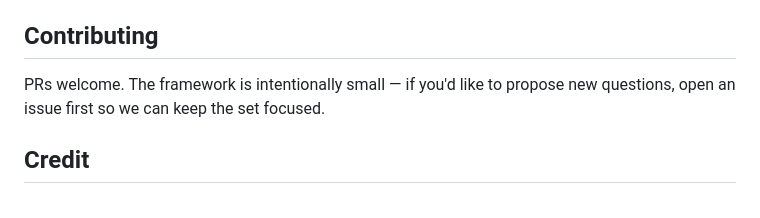
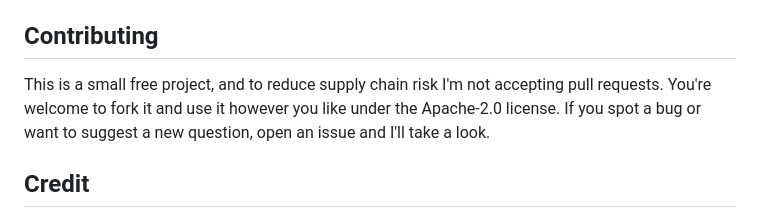
Before and after one commit to dannyliv/AGENT-Risk-Framework, a Markdown page: README.md, the part around the change. GitHub-like rendering.

Commit message:
docs: not accepting PRs (supply-chain risk); fork freely (#1)
Co-authored-by: llmhardware <llmhardware@users.noreply.github.com>

```diff
--- a/README.md
+++ b/README.md
@@ -128,7 +128,7 @@ Works in the latest Chrome, Safari, Firefox, and Edge. `SubtleCrypto.digest('SHA
 
 ## Contributing
 
-PRs welcome. The framework is intentionally small — if you'd like to propose new questions, open an issue first so we can keep the set focused.
+This is a small free project, and to reduce supply chain risk I'm not accepting pull requests. You're welcome to fork it and use it however you like under the Apache-2.0 license. If you spot a bug or want to suggest a new question, open an issue and I'll take a look.
 
 ## Credit
 
```
